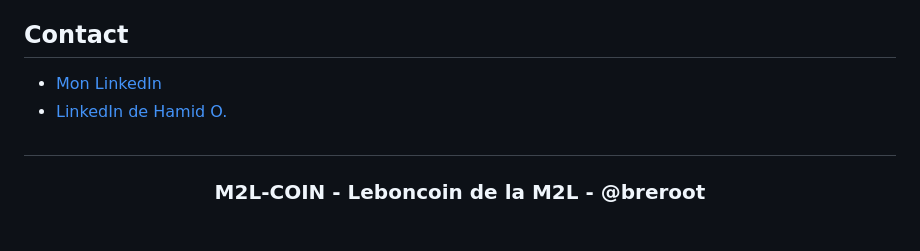
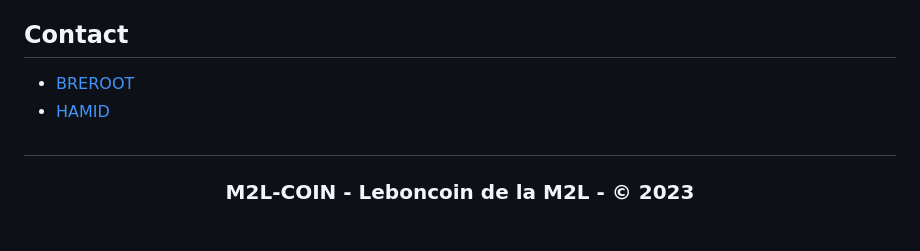
Before and after one commit to Monsieur9Bre99/m2l-coin, a Markdown page: README.md, the part around the change. GitHub-like rendering.

```diff
--- a/README.md
+++ b/README.md
@@ -175,9 +175,9 @@ THANKS.
 
 ## Contact
 
-- [Mon LinkedIn](https://fr.linkedin.com/in/bre-sanctifi%C3%A9-36b3a822b)
-- [LinkedIn de Hamid O.](https://www.linkedin.com/in/hamid-oketokoun-114090237/)
+- [BREROOT](https://fr.linkedin.com/in/bre-sanctifi%C3%A9-36b3a822b)
+- [HAMID](https://www.linkedin.com/in/hamid-oketokoun-114090237/)
 
 ##
 
-<h3><p align="center">M2L-COIN - Leboncoin de la M2L - @breroot</p></h3>
+<h3><p align="center">M2L-COIN - Leboncoin de la M2L - &copy; 2023</p></h3>
```
